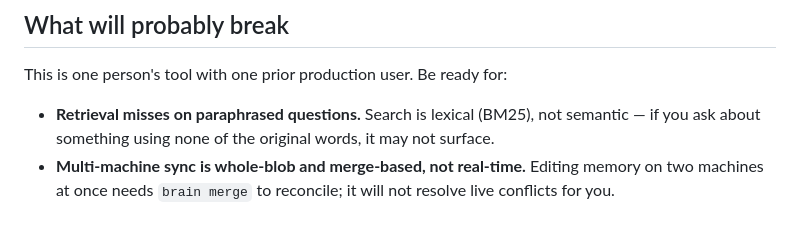
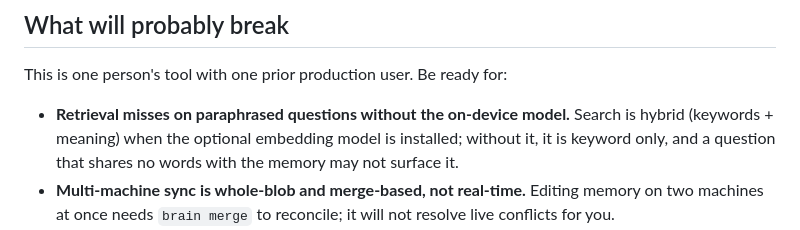
Before and after one commit to rohithhn/Open-Agentic-Brain-and-Memory, a Markdown page: BETA.md, the part around the change. Rendered like a GitHub page.

```diff
--- a/BETA.md
+++ b/BETA.md
@@ -140,8 +140,9 @@ Before you rely on this for anything you care about:
 
 This is one person's tool with one prior production user. Be ready for:
 
-- **Retrieval misses on paraphrased questions.** Search is lexical (BM25), not semantic — if
-  you ask about something using none of the original words, it may not surface.
+- **Retrieval misses on paraphrased questions without the on-device model.** Search is hybrid
+  (keywords + meaning) when the optional embedding model is installed; without it, it is keyword
+  only, and a question that shares no words with the memory may not surface it.
 - **Multi-machine sync is whole-blob and merge-based, not real-time.** Editing memory on two
   machines at once needs `brain merge` to reconcile; it will not resolve live conflicts for
   you.
```
Also changed, not shown: README.md (+53 -19 lines).
